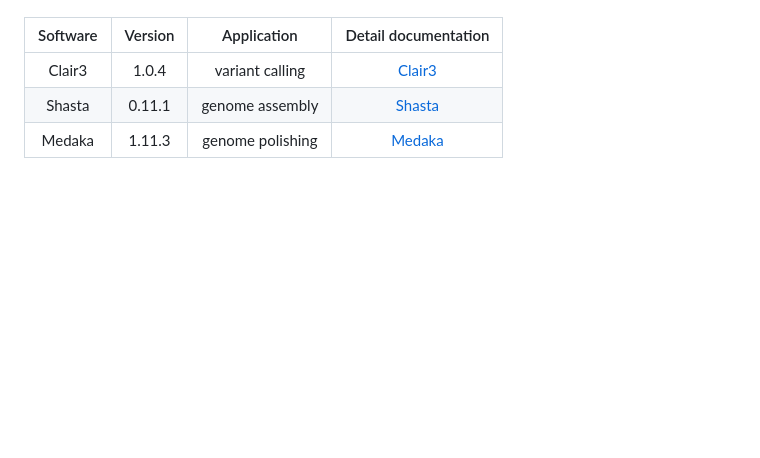
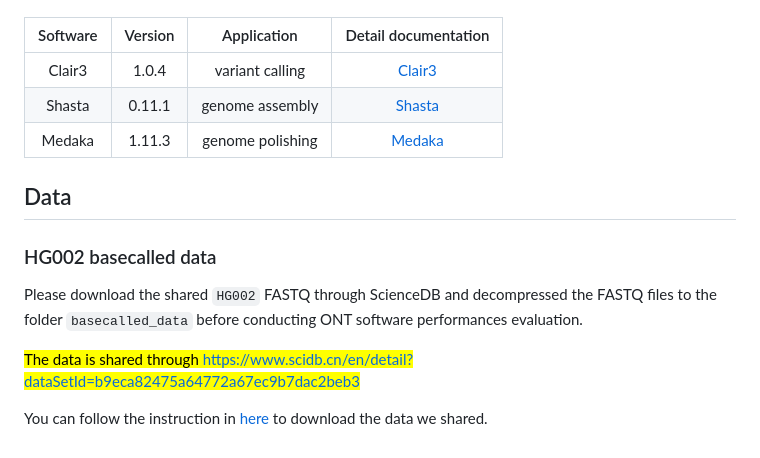
Before and after one commit to JMencius/Arrow, a Markdown page: ONTsoftware_misuse_configs/README.md, the part around the change. Rendered like a GitHub page; blank space fills up the shorter version.

```diff
--- a/ONTsoftware_misuse_configs/README.md
+++ b/ONTsoftware_misuse_configs/README.md
@@ -44,3 +44,11 @@ The exact version of the tested software is listed below.
 | Clair3 | 1.0.4 | variant calling | [Clair3](./clair3/scripts/README.md) |
 | Shasta | 0.11.1 | genome assembly | [Shasta](./shasta/scripts/README.md) |
 | Medaka | 1.11.3 | genome polishing | [Medaka](./medaka/scripts/README.md) |
+
+## Data
+### HG002 basecalled data
+Please download the shared `HG002` FASTQ through ScienceDB and decompressed the FASTQ files to the folder `basecalled_data` before conducting ONT software performances evaluation.
+
+<mark> The data is shared through <https://www.scidb.cn/en/detail?dataSetId=b9eca82475a64772a67ec9b7dac2beb3> </mark>
+
+You can follow the instruction in [here](../../ScienceDB/README.md) to download the data we shared.
```
